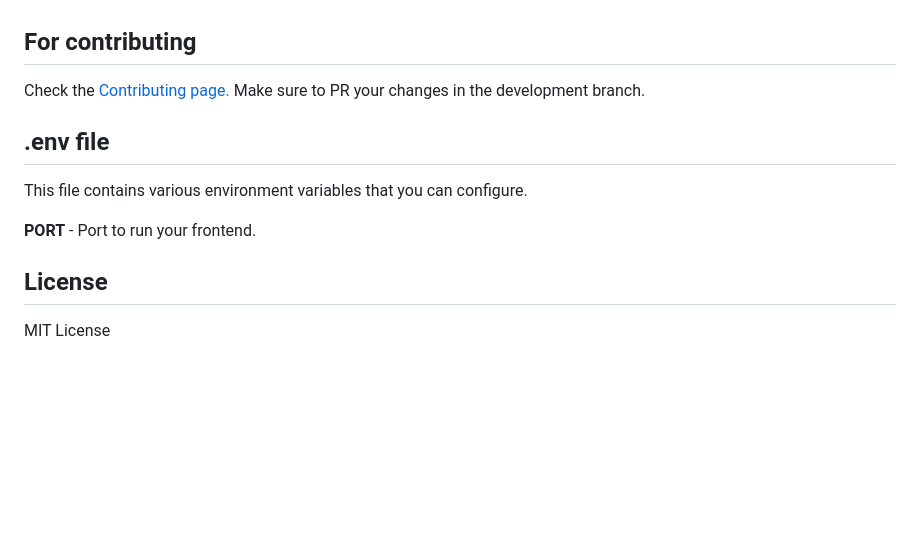
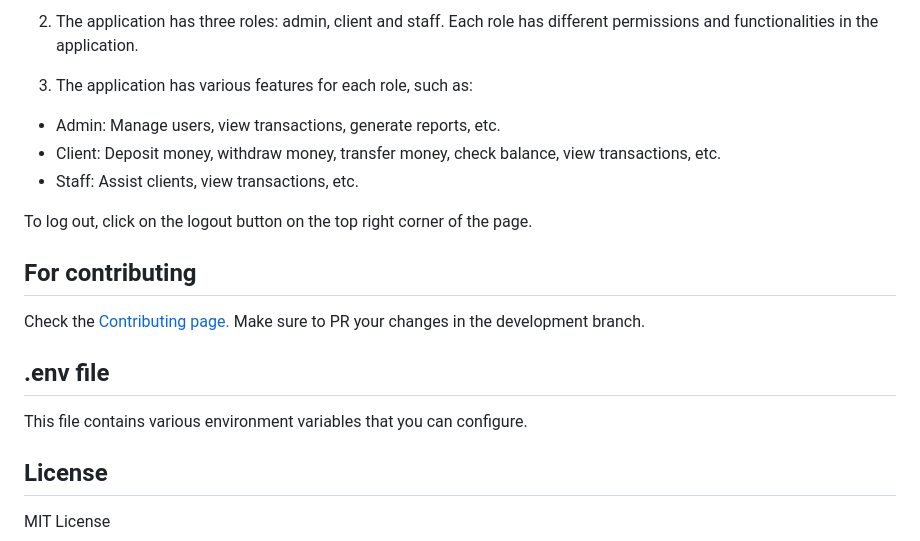
Before and after one commit to AdityaSeth777/PymPay, a Markdown page: README.md, the part around one of its changes. Rendered like a GitHub page; blank space fills up the shorter version.

```diff
--- a/README.md
+++ b/README.md
@@ -34,3 +95,12 @@ Become a part of the PymPay revolution and step into a world where finance and t
+2. The application has three roles: admin, client and staff. Each role has different permissions and functionalities in the application.
+
+3. The application has various features for each role, such as:
+
+- Admin: Manage users, view transactions, generate reports, etc.
+- Client: Deposit money, withdraw money, transfer money, check balance, view transactions, etc.
+- Staff: Assist clients, view transactions, etc.
+
+To log out, click on the logout button on the top right corner of the page.
 
 ## For contributing
 
@@ -40,22 +110,6 @@ Make sure to PR your changes in the development branch.
 ## .env file
 
 This file contains various environment variables that you can configure.
-
-**PORT** - Port to run your frontend.
-
-<!--
-1. Admin
-    Email    : sysadmin@ibanking.com
-    Password : admin
-
-2. Staff
-    Email    : staff@ibanking.com
-    Password : demo
-
-3. Client
-    Create Client Account
-
-!-->
 
 ## License
 
```
Also changed, not shown: other parts of README.md (+66 -5 lines).
